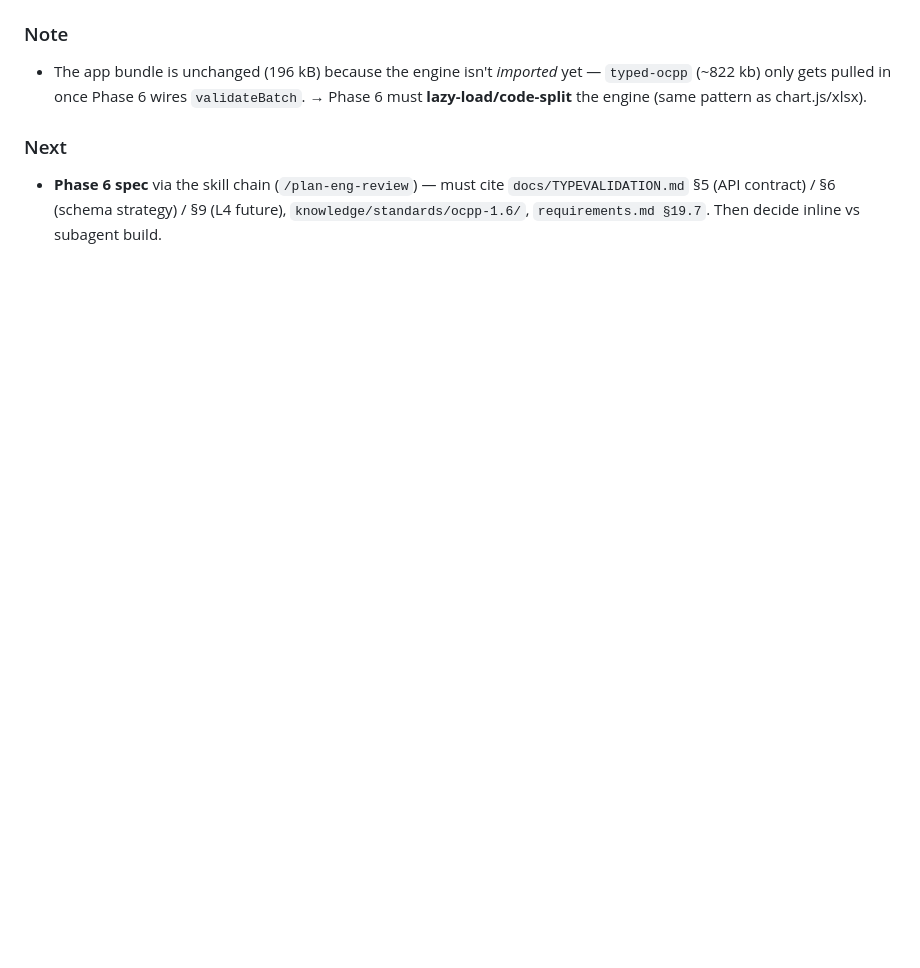
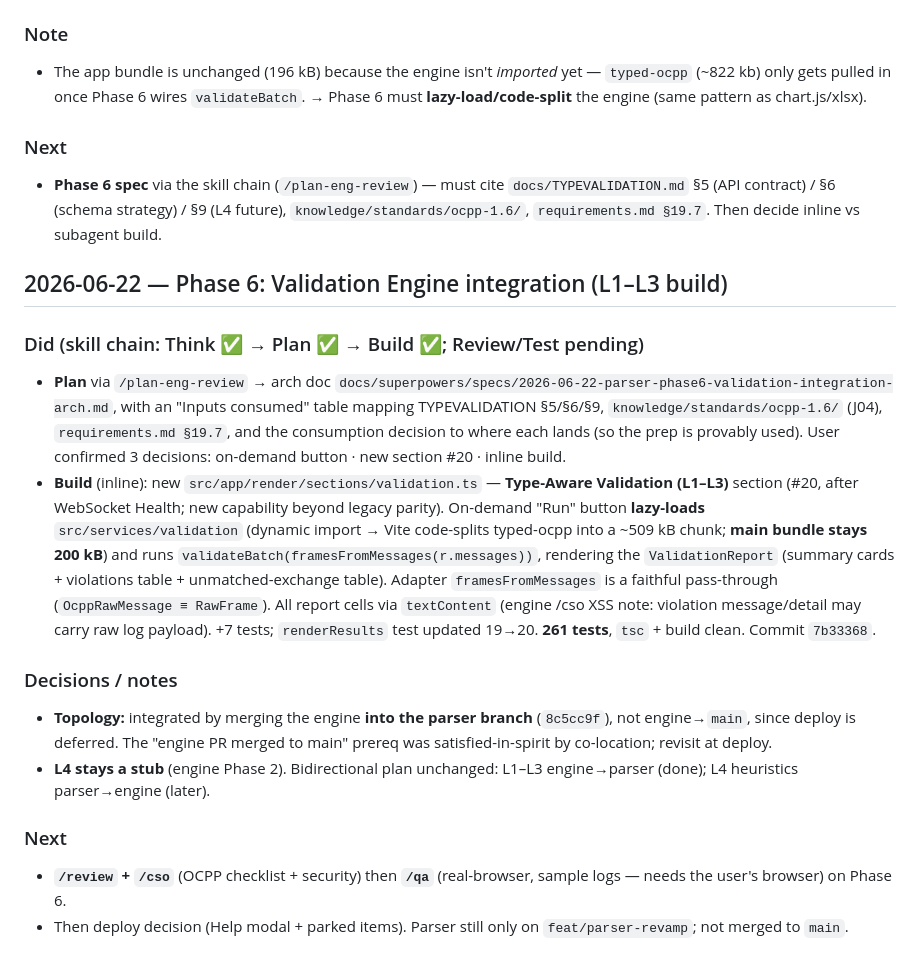
Before and after one commit to spsrathore-code/ocpp-parser, a Markdown page: knowledge/project-journal.md, the part around the change. Drawn GitHub-style; blank space fills up the shorter version.

Commit message:
docs(parser): Phase 6 L1-L3 integration done; trackers refreshed (Review/Test pending)

```diff
--- a/knowledge/project-journal.md
+++ b/knowledge/project-journal.md
@@ -576,3 +576,17 @@ Chronological record of significant decisions and sessions. Detailed change hist
 
 ### Next
 - **Phase 6 spec** via the skill chain (`/plan-eng-review`) — must cite `docs/TYPEVALIDATION.md` §5 (API contract) / §6 (schema strategy) / §9 (L4 future), `knowledge/standards/ocpp-1.6/`, `requirements.md §19.7`. Then decide inline vs subagent build.
+
+## 2026-06-22 — Phase 6: Validation Engine integration (L1–L3 build)
+
+### Did (skill chain: Think ✅ → Plan ✅ → Build ✅; Review/Test pending)
+- **Plan** via `/plan-eng-review` → arch doc `docs/superpowers/specs/2026-06-22-parser-phase6-validation-integration-arch.md`, with an "Inputs consumed" table mapping TYPEVALIDATION §5/§6/§9, `knowledge/standards/ocpp-1.6/` (J04), `requirements.md §19.7`, and the consumption decision to where each lands (so the prep is provably used). User confirmed 3 decisions: on-demand button · new section #20 · inline build.
+- **Build** (inline): new `src/app/render/sections/validation.ts` — **Type-Aware Validation (L1–L3)** section (#20, after WebSocket Health; new capability beyond legacy parity). On-demand "Run" button **lazy-loads** `src/services/validation` (dynamic import → Vite code-splits typed-ocpp into a ~509 kB chunk; **main bundle stays 200 kB**) and runs `validateBatch(framesFromMessages(r.messages))`, rendering the `ValidationReport` (summary cards + violations table + unmatched-exchange table). Adapter `framesFromMessages` is a faithful pass-through (`OcppRawMessage ≡ RawFrame`). All report cells via `textContent` (engine /cso XSS note: violation message/detail may carry raw log payload). +7 tests; `renderResults` test updated 19→20. **261 tests**, `tsc` + build clean. Commit `7b33368`.
+
+### Decisions / notes
+- **Topology:** integrated by merging the engine **into the parser branch** (`8c5cc9f`), not engine→`main`, since deploy is deferred. The "engine PR merged to main" prereq was satisfied-in-spirit by co-location; revisit at deploy.
+- **L4 stays a stub** (engine Phase 2). Bidirectional plan unchanged: L1–L3 engine→parser (done); L4 heuristics parser→engine (later).
+
+### Next
+- **`/review` + `/cso`** (OCPP checklist + security) then **`/qa`** (real-browser, sample logs — needs the user's browser) on Phase 6.
+- Then deploy decision (Help modal + parked items). Parser still only on `feat/parser-revamp`; not merged to `main`.
```
Also changed, not shown: specs/roadmap.md (+2 -2 lines), specs/tasks.md (+1 -1 lines).
